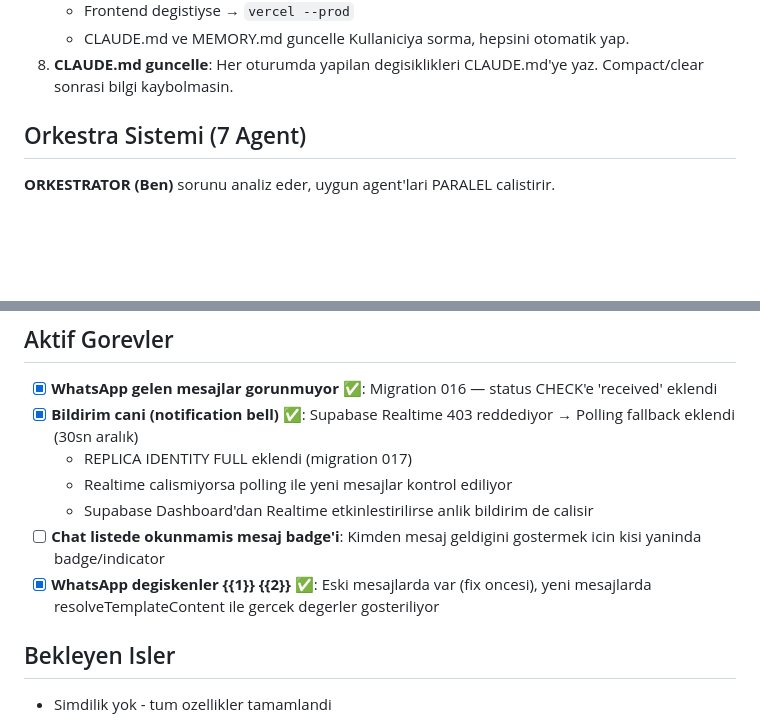
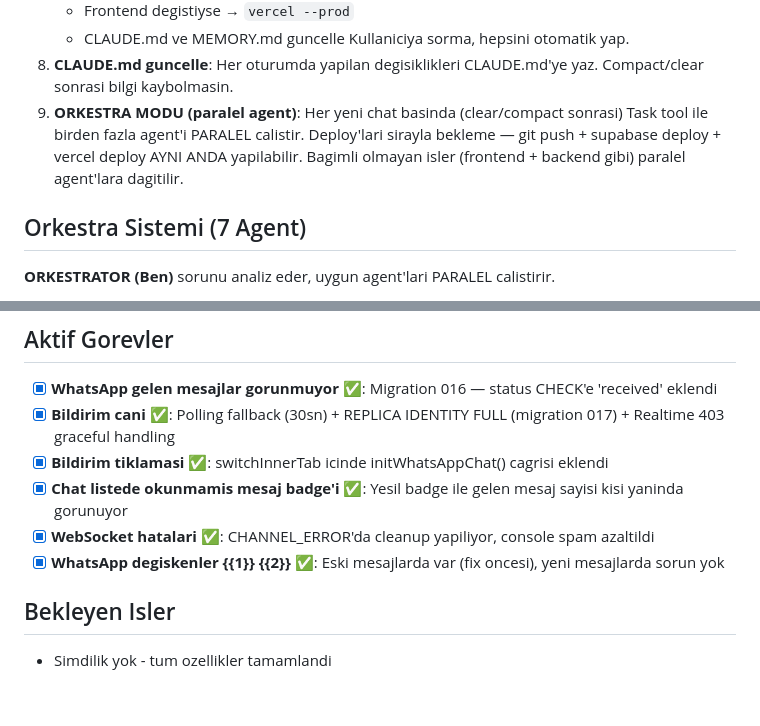
Before and after one commit to rolexizmiristinyepark/randevu_app, a Markdown page: CLAUDE.md, 2 parts joined by grey strips. Rendered like a GitHub page; blank space fills up the shorter version.

Commit message:
docs: orkestra modu kuralı eklendi (paralel agent + deploy)
Kural 9: Her yeni chat'te Task tool ile paralel agent'lar aktif.
Deploy'lar (git push, supabase, vercel) aynı anda yapılır.

Co-Authored-By: Claude Opus 4.6 <noreply@anthropic.com>

```diff
--- a/CLAUDE.md
+++ b/CLAUDE.md
@@ -20,6 +20,7 @@ Frontend: Vite + TypeScript | Backend: Supabase Edge Functions (Deno) | DB: Supa
    - CLAUDE.md ve MEMORY.md guncelle
    Kullaniciya sorma, hepsini otomatik yap.
 8. **CLAUDE.md guncelle**: Her oturumda yapilan degisiklikleri CLAUDE.md'ye yaz. Compact/clear sonrasi bilgi kaybolmasin.
+9. **ORKESTRA MODU (paralel agent)**: Her yeni chat basinda (clear/compact sonrasi) Task tool ile birden fazla agent'i PARALEL calistir. Deploy'lari sirayla bekleme — git push + supabase deploy + vercel deploy AYNI ANDA yapilabilir. Bagimli olmayan isler (frontend + backend gibi) paralel agent'lara dagitilir.
 
 ## Orkestra Sistemi (7 Agent)
 
@@ -225,12 +226,11 @@ SUPABASE_URL, SUPABASE_ANON_KEY, SUPABASE_SERVICE_ROLE_KEY, SUPABASE_DB_URL
 
 ## Aktif Gorevler
 - [x] **WhatsApp gelen mesajlar gorunmuyor** ✅: Migration 016 — status CHECK'e 'received' eklendi
-- [x] **Bildirim cani (notification bell)** ✅: Supabase Realtime 403 reddediyor → Polling fallback eklendi (30sn aralık)
-  - REPLICA IDENTITY FULL eklendi (migration 017)
-  - Realtime calismiyorsa polling ile yeni mesajlar kontrol ediliyor
-  - Supabase Dashboard'dan Realtime etkinlestirilirse anlik bildirim de calisir
-- [ ] **Chat listede okunmamis mesaj badge'i**: Kimden mesaj geldigini gostermek icin kisi yaninda badge/indicator
-- [x] **WhatsApp degiskenler {{1}} {{2}}** ✅: Eski mesajlarda var (fix oncesi), yeni mesajlarda resolveTemplateContent ile gercek degerler gosteriliyor
+- [x] **Bildirim cani** ✅: Polling fallback (30sn) + REPLICA IDENTITY FULL (migration 017) + Realtime 403 graceful handling
+- [x] **Bildirim tiklamasi** ✅: switchInnerTab icinde initWhatsAppChat() cagrisi eklendi
+- [x] **Chat listede okunmamis mesaj badge'i** ✅: Yesil badge ile gelen mesaj sayisi kisi yaninda gorunuyor
+- [x] **WebSocket hatalari** ✅: CHANNEL_ERROR'da cleanup yapiliyor, console spam azaltildi
+- [x] **WhatsApp degiskenler {{1}} {{2}}** ✅: Eski mesajlarda var (fix oncesi), yeni mesajlarda sorun yok
 
 ## Bekleyen Isler
 - Simdilik yok - tum ozellikler tamamlandi
```
